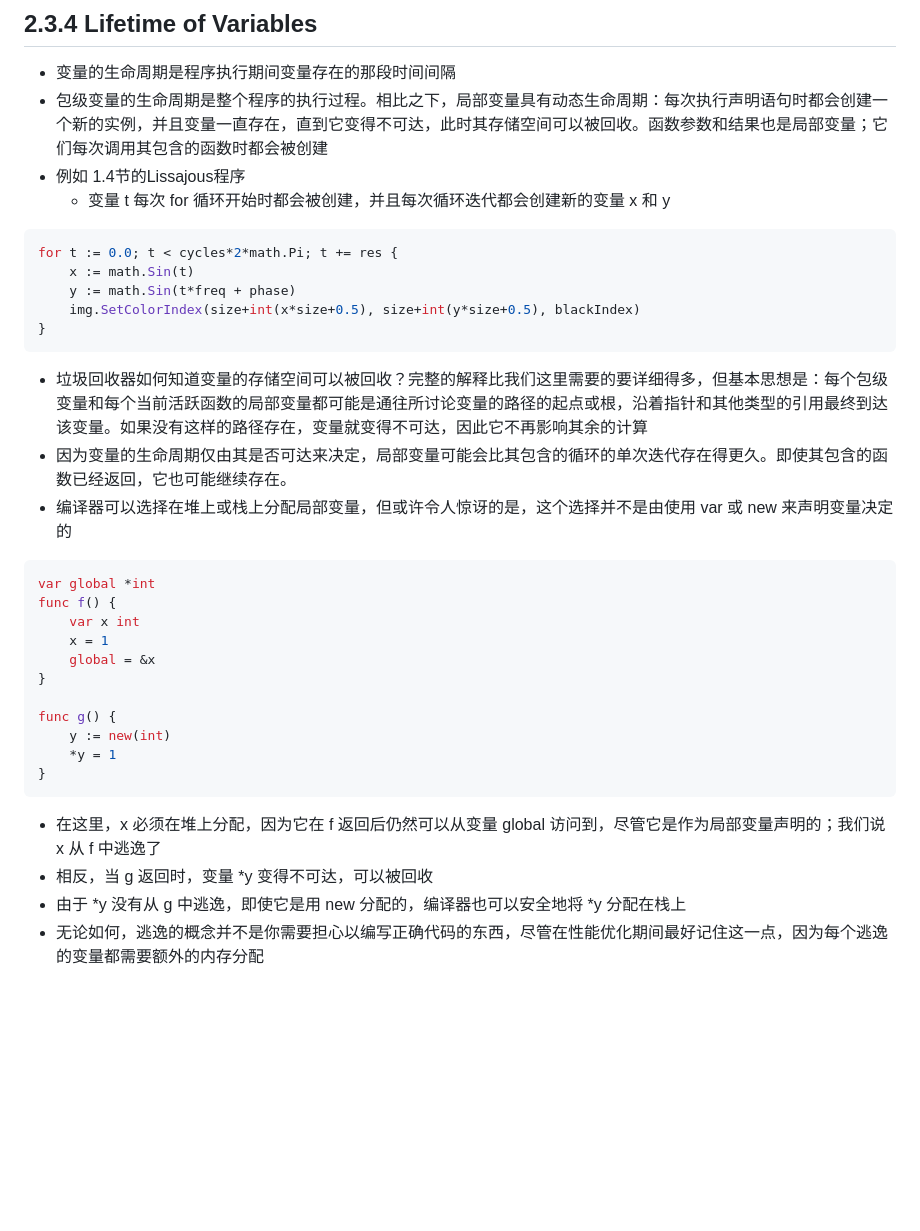
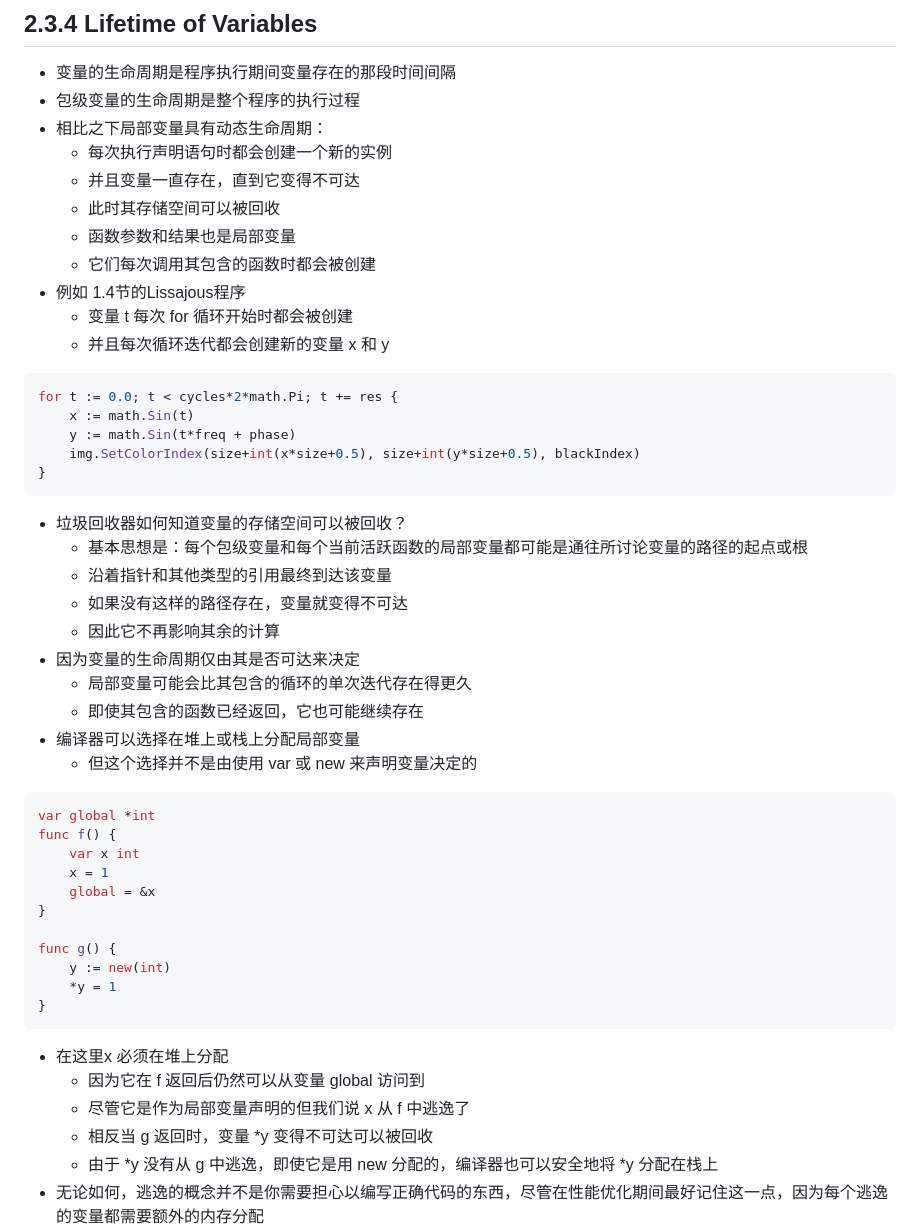
Before and after one commit to dingyouqiang1996/go_programming_language_gitbook, a Markdown page: chapter2/2_3_Variables/README.md, the part around the change. Drawn GitHub-style; blank space fills up the shorter version.

Commit message:
2025-01-15 20:04:45

````diff
--- a/chapter2/2_3_Variables/README.md
+++ b/chapter2/2_3_Variables/README.md
@@ -209,9 +209,16 @@ func delta(old, new int) int { return new - old }
 
 ## 2.3.4 Lifetime of Variables
 - 变量的生命周期是程序执行期间变量存在的那段时间间隔
-- 包级变量的生命周期是整个程序的执行过程。相比之下，局部变量具有动态生命周期：每次执行声明语句时都会创建一个新的实例，并且变量一直存在，直到它变得不可达，此时其存储空间可以被回收。函数参数和结果也是局部变量；它们每次调用其包含的函数时都会被创建
+- 包级变量的生命周期是整个程序的执行过程
+- 相比之下局部变量具有动态生命周期：
+  - 每次执行声明语句时都会创建一个新的实例
+  - 并且变量一直存在，直到它变得不可达
+  - 此时其存储空间可以被回收
+  - 函数参数和结果也是局部变量
+  - 它们每次调用其包含的函数时都会被创建
 - 例如 1.4节的Lissajous程序
-  - 变量 t 每次 for 循环开始时都会被创建，并且每次循环迭代都会创建新的变量 x 和 y
+  - 变量 t 每次 for 循环开始时都会被创建
+  - 并且每次循环迭代都会创建新的变量 x 和 y
 ```go
 for t := 0.0; t < cycles*2*math.Pi; t += res {
     x := math.Sin(t)
@@ -219,9 +226,16 @@ for t := 0.0; t < cycles*2*math.Pi; t += res {
     img.SetColorIndex(size+int(x*size+0.5), size+int(y*size+0.5), blackIndex)
 }
 ```
-- 垃圾回收器如何知道变量的存储空间可以被回收？完整的解释比我们这里需要的要详细得多，但基本思想是：每个包级变量和每个当前活跃函数的局部变量都可能是通往所讨论变量的路径的起点或根，沿着指针和其他类型的引用最终到达该变量。如果没有这样的路径存在，变量就变得不可达，因此它不再影响其余的计算
-- 因为变量的生命周期仅由其是否可达来决定，局部变量可能会比其包含的循环的单次迭代存在得更久。即使其包含的函数已经返回，它也可能继续存在。
-- 编译器可以选择在堆上或栈上分配局部变量，但或许令人惊讶的是，这个选择并不是由使用 var 或 new 来声明变量决定的
+- 垃圾回收器如何知道变量的存储空间可以被回收？
+  - 基本思想是：每个包级变量和每个当前活跃函数的局部变量都可能是通往所讨论变量的路径的起点或根
+  - 沿着指针和其他类型的引用最终到达该变量
+  - 如果没有这样的路径存在，变量就变得不可达
+  - 因此它不再影响其余的计算
+- 因为变量的生命周期仅由其是否可达来决定
+  - 局部变量可能会比其包含的循环的单次迭代存在得更久
+  - 即使其包含的函数已经返回，它也可能继续存在
+- 编译器可以选择在堆上或栈上分配局部变量
+  - 但这个选择并不是由使用 var 或 new 来声明变量决定的
 ```go
 var global *int
 func f() {
@@ -235,8 +249,10 @@ func g() {
     *y = 1
 }
 ```
-- 在这里，x 必须在堆上分配，因为它在 f 返回后仍然可以从变量 global 访问到，尽管它是作为局部变量声明的；我们说 x 从 f 中逃逸了
-- 相反，当 g 返回时，变量 *y 变得不可达，可以被回收
-- 由于 *y 没有从 g 中逃逸，即使它是用 new 分配的，编译器也可以安全地将 *y 分配在栈上
+- 在这里x 必须在堆上分配
+  - 因为它在 f 返回后仍然可以从变量 global 访问到
+  - 尽管它是作为局部变量声明的但我们说 x 从 f 中逃逸了
+  - 相反当 g 返回时，变量 *y 变得不可达可以被回收
+  - 由于 *y 没有从 g 中逃逸，即使它是用 new 分配的，编译器也可以安全地将 *y 分配在栈上
 - 无论如何，逃逸的概念并不是你需要担心以编写正确代码的东西，尽管在性能优化期间最好记住这一点，因为每个逃逸的变量都需要额外的内存分配
 - 垃圾回收在编写正确程序方面提供了极大的帮助，但它并没有解除你思考内存的负担。你不需要显式地分配和释放内存，但要编写高效的程序，你仍然需要意识到变量的生命周期。例如，将不必要的指向短命对象的指针保留在长寿命对象中，尤其是全局变量中，将阻止垃圾回收器回收这些短命对象
````
